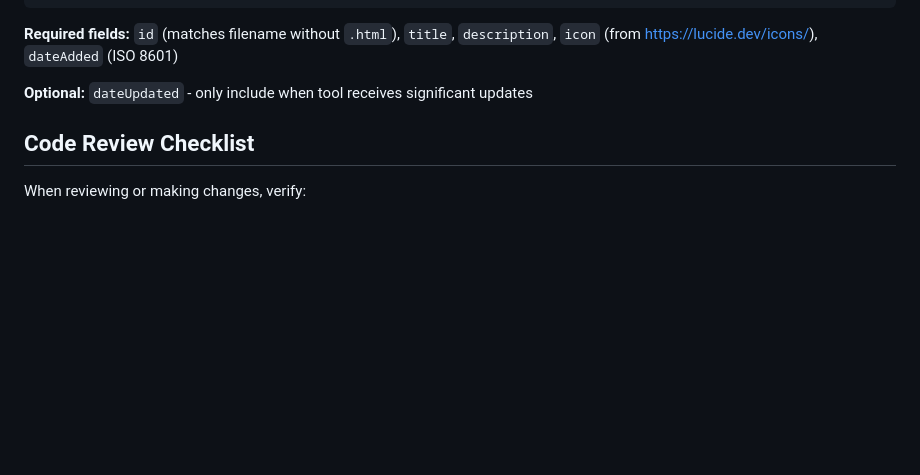
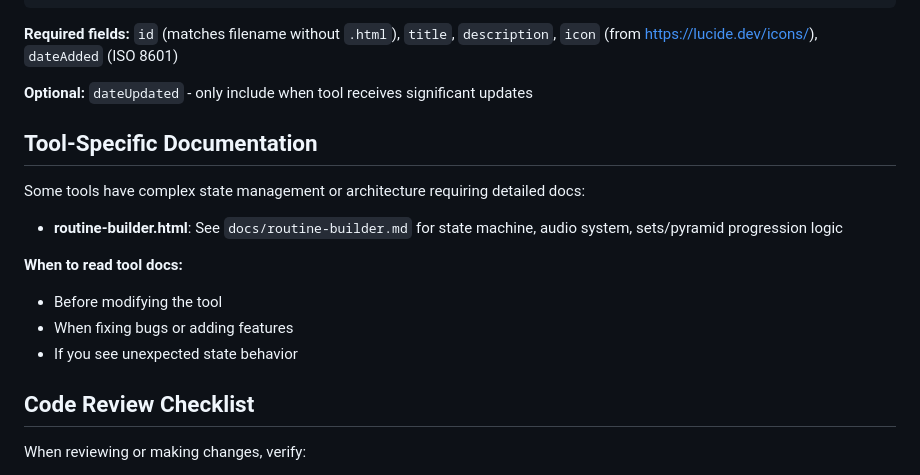
Before and after one commit to markus1189/tools, a Markdown page: AGENTS.md, the part around the change. Drawn GitHub-style; blank space fills up the shorter version.

```diff
--- a/AGENTS.md
+++ b/AGENTS.md
@@ -105,6 +105,17 @@ All tools are registered in `tools.json`:
 
 **Optional:** `dateUpdated` - only include when tool receives significant updates
 
+## Tool-Specific Documentation
+
+Some tools have complex state management or architecture requiring detailed docs:
+
+- **routine-builder.html**: See `docs/routine-builder.md` for state machine, audio system, sets/pyramid progression logic
+
+**When to read tool docs:**
+- Before modifying the tool
+- When fixing bugs or adding features
+- If you see unexpected state behavior
+
 ## Code Review Checklist
 
 When reviewing or making changes, verify:
```
Also changed, not shown: docs/routine-builder.md (added, +169 -0 lines).
